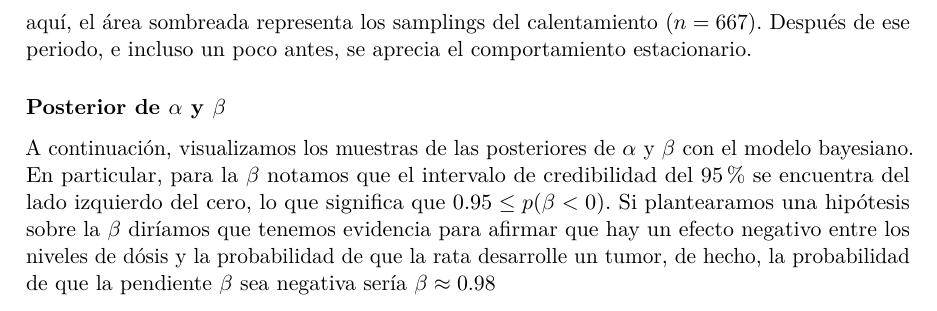
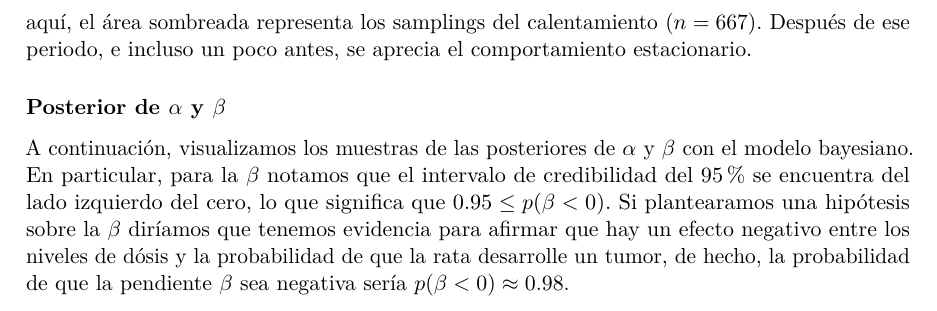
Before and after one commit to AFEScalante/Inferencia-Bayesiana, an R Markdown document (proyecto-final/IB_proyecto_final.Rmd): part of page 5 of 13, cut so that both start at the same text. Rendered offline with R 4.5, knitr and Pandoc, then LaTeX, with nearby package versions; some code elsewhere in the file could not run offline.

Commit message:
añado descripcion

````diff
--- a/proyecto-final/IB_proyecto_final.Rmd
+++ b/proyecto-final/IB_proyecto_final.Rmd
@@ -194,7 +194,7 @@ aquí, el área sombreada representa los samplings del calentamiento ($n=667$).
 
 ### Posterior de $\alpha$ y $\beta$
 
-A continuación, visualizamos los muestras de las posteriores de $\alpha$ y $\beta$ con el modelo bayesiano. En particular, para la $\beta$ notamos que el intervalo de credibilidad del $95\%$ se encuentra del lado izquierdo del cero, lo que significa que $0.95\leq p(\beta<0)$. Si plantearamos una hipótesis sobre la $\beta$ diríamos que tenemos evidencia para afirmar que hay un efecto negativo entre los niveles de dósis y la probabilidad de que la rata desarrolle un tumor, de hecho, la probabilidad de que la pendiente $\beta$ sea negativa sería $\beta \approx 0.98$
+A continuación, visualizamos los muestras de las posteriores de $\alpha$ y $\beta$ con el modelo bayesiano. En particular, para la $\beta$ notamos que el intervalo de credibilidad del $95\%$ se encuentra del lado izquierdo del cero, lo que significa que $0.95\leq p(\beta<0)$. Si plantearamos una hipótesis sobre la $\beta$ diríamos que tenemos evidencia para afirmar que hay un efecto negativo entre los niveles de dósis y la probabilidad de que la rata desarrolle un tumor, de hecho, la probabilidad de que la pendiente $\beta$ sea negativa sería $p(\beta <0) \approx 0.98$.
 
 ```{r echo=FALSE, warning=FALSE, message=FALSE}
 # Visualizar las distribuciones posteriores de alpha y beta
````
Also changed, not shown: proyecto-final/IB_proyecto_final.pdf.
